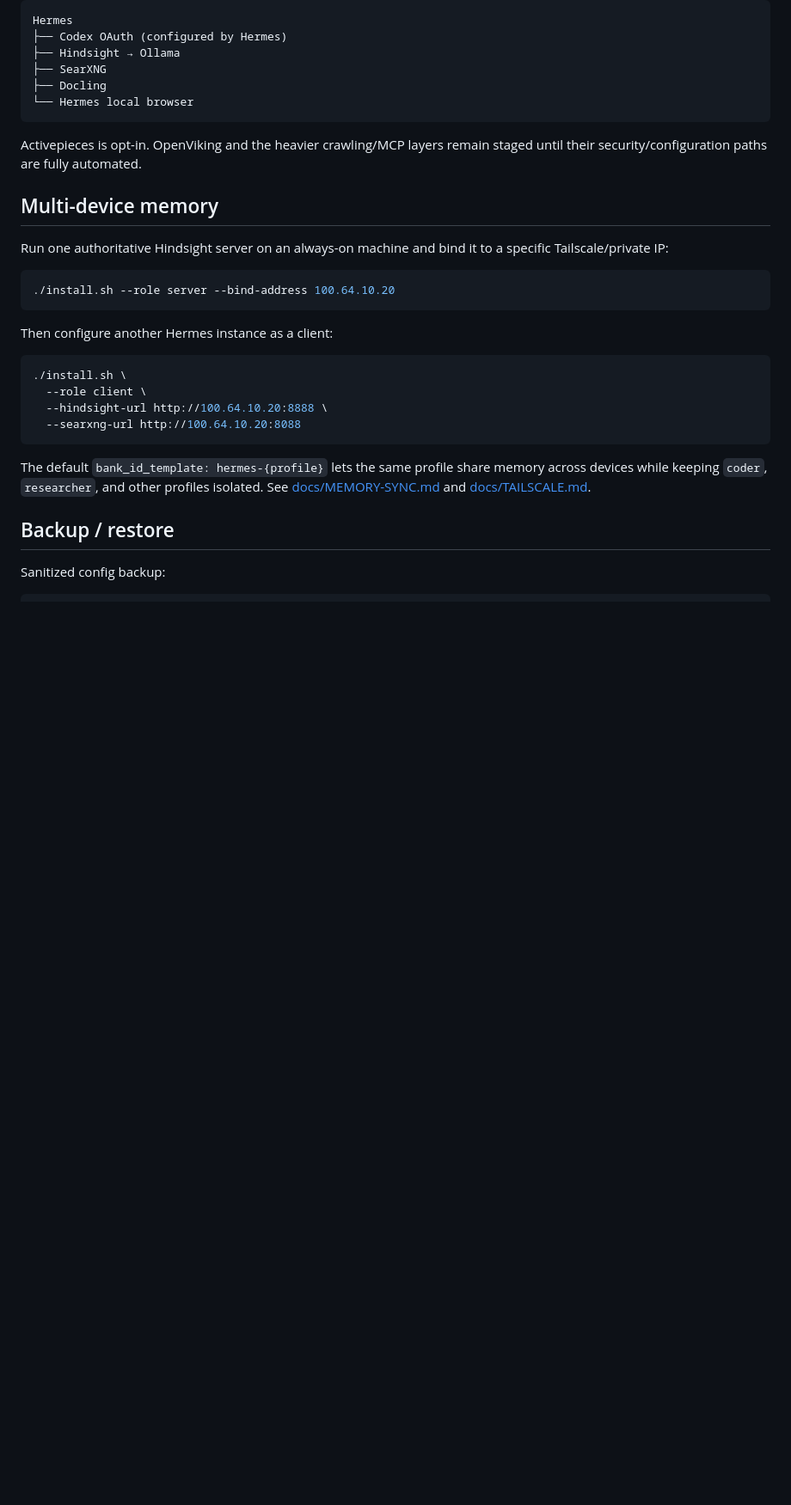
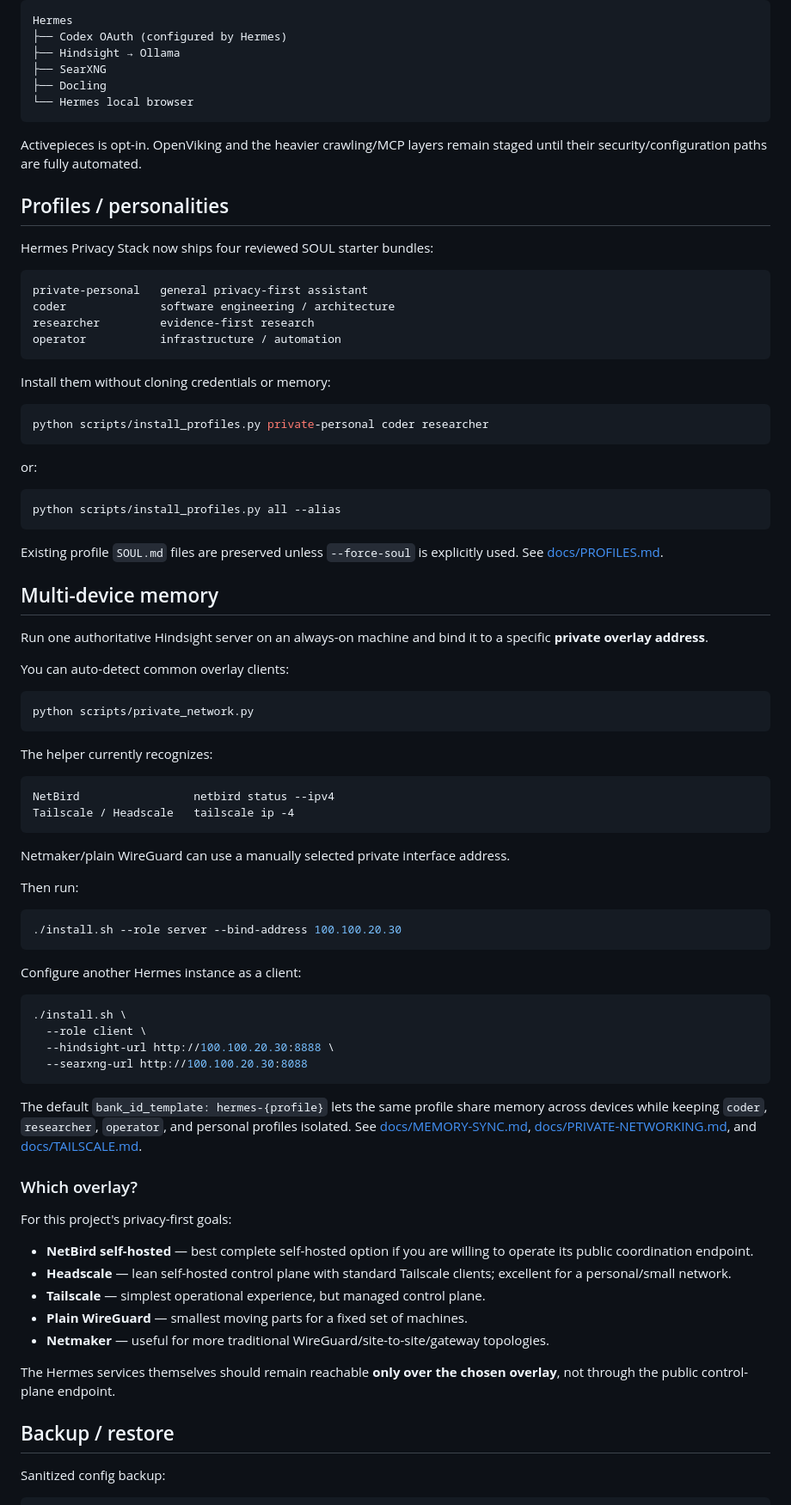
Before and after one commit to JDsnyke/hermes-privacy-stack, a Markdown page: README.md, the part around one of its changes. Shown at 86% size. Drawn GitHub-style; blank space fills up the shorter version.

Commit message:
Add provider-agnostic networking and role profiles to README

````diff
--- a/README.md
+++ b/README.md
@@ -99,24 +102,78 @@ Hermes
 
 Activepieces is opt-in. OpenViking and the heavier crawling/MCP layers remain staged until their security/configuration paths are fully automated.
 
+## Profiles / personalities
+
+Hermes Privacy Stack now ships four reviewed SOUL starter bundles:
+
+```text
+private-personal   general privacy-first assistant
+coder              software engineering / architecture
+researcher         evidence-first research
+operator           infrastructure / automation
+```
+
+Install them without cloning credentials or memory:
+
+```bash
+python scripts/install_profiles.py private-personal coder researcher
+```
+
+or:
+
+```bash
+python scripts/install_profiles.py all --alias
+```
+
+Existing profile `SOUL.md` files are preserved unless `--force-soul` is explicitly used. See [docs/PROFILES.md](docs/PROFILES.md).
+
 ## Multi-device memory
 
-Run one authoritative Hindsight server on an always-on machine and bind it to a specific Tailscale/private IP:
+Run one authoritative Hindsight server on an always-on machine and bind it to a specific **private overlay address**.
+
+You can auto-detect common overlay clients:
 
 ```bash
-./install.sh --role server --bind-address 100.64.10.20
+python scripts/private_network.py
 ```
 
-Then configure another Hermes instance as a client:
+The helper currently recognizes:
+
+```text
+NetBird                 netbird status --ipv4
+Tailscale / Headscale   tailscale ip -4
+```
+
+Netmaker/plain WireGuard can use a manually selected private interface address.
+
+Then run:
+
+```bash
+./install.sh --role server --bind-address 100.100.20.30
+```
+
+Configure another Hermes instance as a client:
 
 ```bash
 ./install.sh \
   --role client \
-  --hindsight-url http://100.64.10.20:8888 \
-  --searxng-url http://100.64.10.20:8088
+  --hindsight-url http://100.100.20.30:8888 \
+  --searxng-url http://100.100.20.30:8088
 ```
 
-The default `bank_id_template: hermes-{profile}` lets the same profile share memory across devices while keeping `coder`, `researcher`, and other profiles isolated. See [docs/MEMORY-SYNC.md](docs/MEMORY-SYNC.md) and [docs/TAILSCALE.md](docs/TAILSCALE.md).
+The default `bank_id_template: hermes-{profile}` lets the same profile share memory across devices while keeping `coder`, `researcher`, `operator`, and personal profiles isolated. See [docs/MEMORY-SYNC.md](docs/MEMORY-SYNC.md), [docs/PRIVATE-NETWORKING.md](docs/PRIVATE-NETWORKING.md), and [docs/TAILSCALE.md](docs/TAILSCALE.md).
+
+### Which overlay?
+
+For this project's privacy-first goals:
+
+- **NetBird self-hosted** — best complete self-hosted option if you are willing to operate its public coordination endpoint.
+- **Headscale** — lean self-hosted control plane with standard Tailscale clients; excellent for a personal/small network.
+- **Tailscale** — simplest operational experience, but managed control plane.
+- **Plain WireGuard** — smallest moving parts for a fixed set of machines.
+- **Netmaker** — useful for more traditional WireGuard/site-to-site/gateway topologies.
+
+The Hermes services themselves should remain reachable **only over the chosen overlay**, not through the public control-plane endpoint.
 
 ## Backup / restore
 
````
Also changed, not shown: other parts of README.md (+20 -13 lines).
